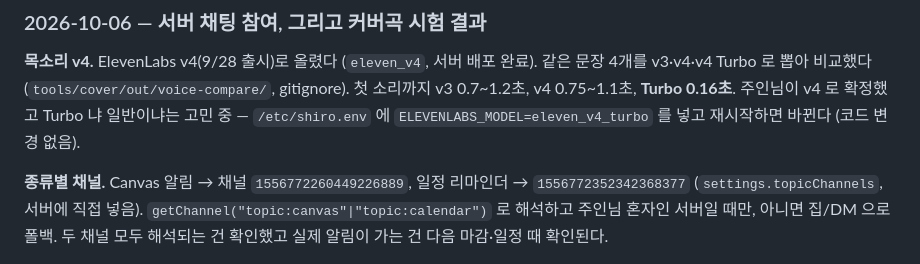
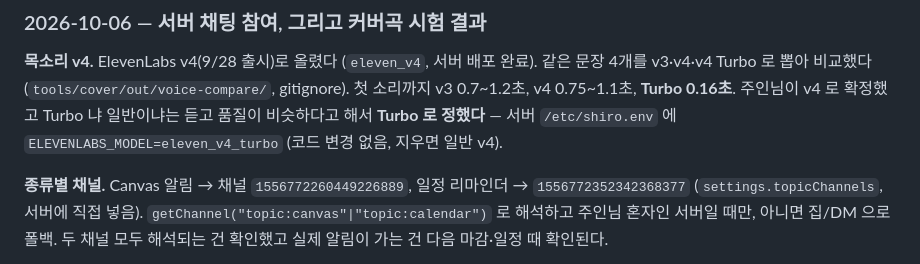
Before and after one commit to smandylee/shiro, a Markdown page: WORKLOG.md, the part around the change. Rendered like a GitHub page.

Commit message:
Record that her voice runs on eleven_v4_turbo
Co-Authored-By: Claude Sonnet 5.5 <noreply@anthropic.com>
Claude-Session: https://claude.ai/code/session_01ANqBT3e2MfHPakxRsm8wV9

```diff
--- a/WORKLOG.md
+++ b/WORKLOG.md
@@ -219,7 +219,7 @@ ElevenLabs 스트리밍 TTS 가 붙었고, 음량을 분석해서 입이 움직
 
 **목소리 v4.** ElevenLabs v4(9/28 출시)로 올렸다 (`eleven_v4`, 서버 배포 완료). 같은 문장 4개를 v3·v4·v4 Turbo 로 뽑아 비교했다
 (`tools/cover/out/voice-compare/`, gitignore). 첫 소리까지 v3 0.7~1.2초, v4 0.75~1.1초, **Turbo 0.16초**. 주인님이 v4 로 확정했고 Turbo 냐 일반이냐는
-고민 중 — `/etc/shiro.env` 에 `ELEVENLABS_MODEL=eleven_v4_turbo` 를 넣고 재시작하면 바뀐다 (코드 변경 없음).
+듣고 품질이 비슷하다고 해서 **Turbo 로 정했다** — 서버 `/etc/shiro.env` 에 `ELEVENLABS_MODEL=eleven_v4_turbo` (코드 변경 없음, 지우면 일반 v4).
 
 **종류별 채널.** Canvas 알림 → 채널 `1556772260449226889`, 일정 리마인더 → `1556772352342368377` (`settings.topicChannels`, 서버에 직접 넣음).
 `getChannel("topic:canvas"|"topic:calendar")` 로 해석하고 주인님 혼자인 서버일 때만, 아니면 집/DM 으로 폴백. 두 채널 모두 해석되는 건 확인했고
```
